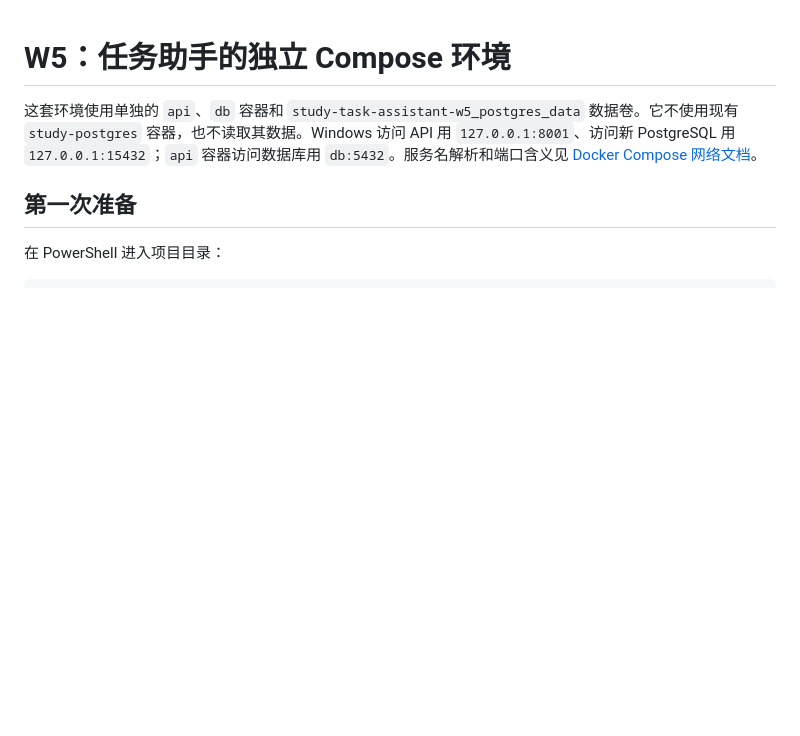
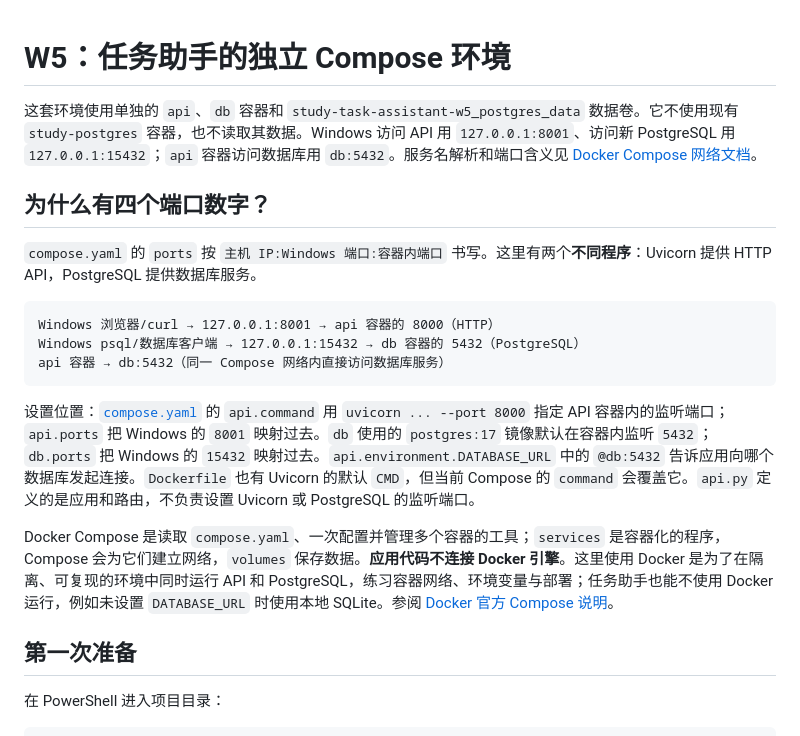
Before and after one commit to 4yeo-1114/study_tasks_assistant, a Markdown page: study_task_assistant/DOCKER.md, the part around the change. Rendered like a GitHub page; blank space fills up the shorter version.

Commit message:
docs(study): explain compose ports and record W5 observation

````diff
--- a/study_task_assistant/DOCKER.md
+++ b/study_task_assistant/DOCKER.md
@@ -1,6 +1,20 @@
 # W5：任务助手的独立 Compose 环境
 
 这套环境使用单独的 `api`、`db` 容器和 `study-task-assistant-w5_postgres_data` 数据卷。它不使用现有 `study-postgres` 容器，也不读取其数据。Windows 访问 API 用 `127.0.0.1:8001`、访问新 PostgreSQL 用 `127.0.0.1:15432`；`api` 容器访问数据库用 `db:5432`。服务名解析和端口含义见 [Docker Compose 网络文档](https://docs.docker.com/compose/how-tos/networking/)。
+
+## 为什么有四个端口数字？
+
+`compose.yaml` 的 `ports` 按 `主机 IP:Windows 端口:容器内端口` 书写。这里有两个**不同程序**：Uvicorn 提供 HTTP API，PostgreSQL 提供数据库服务。
+
+```text
+Windows 浏览器/curl → 127.0.0.1:8001 → api 容器的 8000（HTTP）
+Windows psql/数据库客户端 → 127.0.0.1:15432 → db 容器的 5432（PostgreSQL）
+api 容器 → db:5432（同一 Compose 网络内直接访问数据库服务）
+```
+
+设置位置：[`compose.yaml`](compose.yaml) 的 `api.command` 用 `uvicorn ... --port 8000` 指定 API 容器内的监听端口；`api.ports` 把 Windows 的 `8001` 映射过去。`db` 使用的 `postgres:17` 镜像默认在容器内监听 `5432`；`db.ports` 把 Windows 的 `15432` 映射过去。`api.environment.DATABASE_URL` 中的 `@db:5432` 告诉应用向哪个数据库发起连接。`Dockerfile` 也有 Uvicorn 的默认 `CMD`，但当前 Compose 的 `command` 会覆盖它。`api.py` 定义的是应用和路由，不负责设置 Uvicorn 或 PostgreSQL 的监听端口。
+
+Docker Compose 是读取 `compose.yaml`、一次配置并管理多个容器的工具；`services` 是容器化的程序，Compose 会为它们建立网络，`volumes` 保存数据。**应用代码不连接 Docker 引擎**。这里使用 Docker 是为了在隔离、可复现的环境中同时运行 API 和 PostgreSQL，练习容器网络、环境变量与部署；任务助手也能不使用 Docker 运行，例如未设置 `DATABASE_URL` 时使用本地 SQLite。参阅 [Docker 官方 Compose 说明](https://docs.docker.com/compose/intro/compose-application-model/)。
 
 ## 第一次准备
 
````
Also changed, not shown: 学习记录/2026-09-17-01.md (+6 -0 lines), 学习进度.md (+8 -7 lines).
